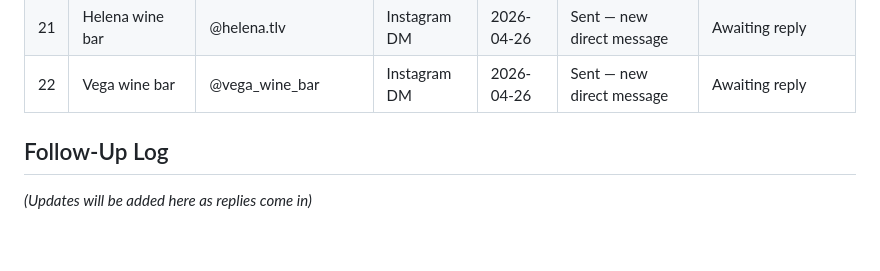
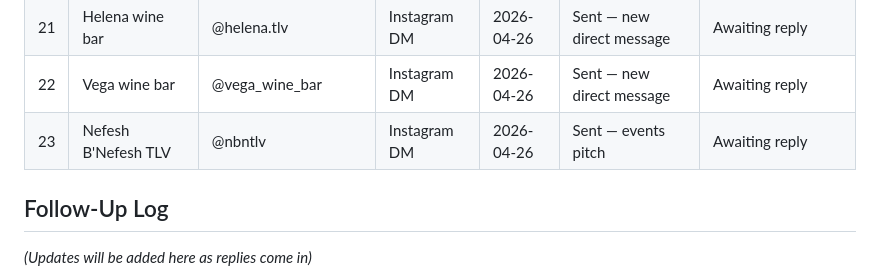
Before and after one commit to yishairasowsky/magic_website, a Markdown page: outreach_tracker.md, the part around the change. Rendered like a GitHub page; blank space fills up the shorter version.

Commit message:
Update tracker: Nefesh B'Nefesh TLV Instagram DM sent
Co-Authored-By: Claude Opus 4.6 (1M context) <noreply@anthropic.com>

```diff
--- a/outreach_tracker.md
+++ b/outreach_tracker.md
@@ -42,6 +42,7 @@
 | 20 | Inbal Hotel | @inbalhotel | Instagram DM | 2026-04-26 | Sent — new direct message | Awaiting reply |
 | 21 | Helena wine bar | @helena.tlv | Instagram DM | 2026-04-26 | Sent — new direct message | Awaiting reply |
 | 22 | Vega wine bar | @vega_wine_bar | Instagram DM | 2026-04-26 | Sent — new direct message | Awaiting reply |
+| 23 | Nefesh B'Nefesh TLV | @nbntlv | Instagram DM | 2026-04-26 | Sent — events pitch | Awaiting reply |
 
 ## Follow-Up Log
 
```
